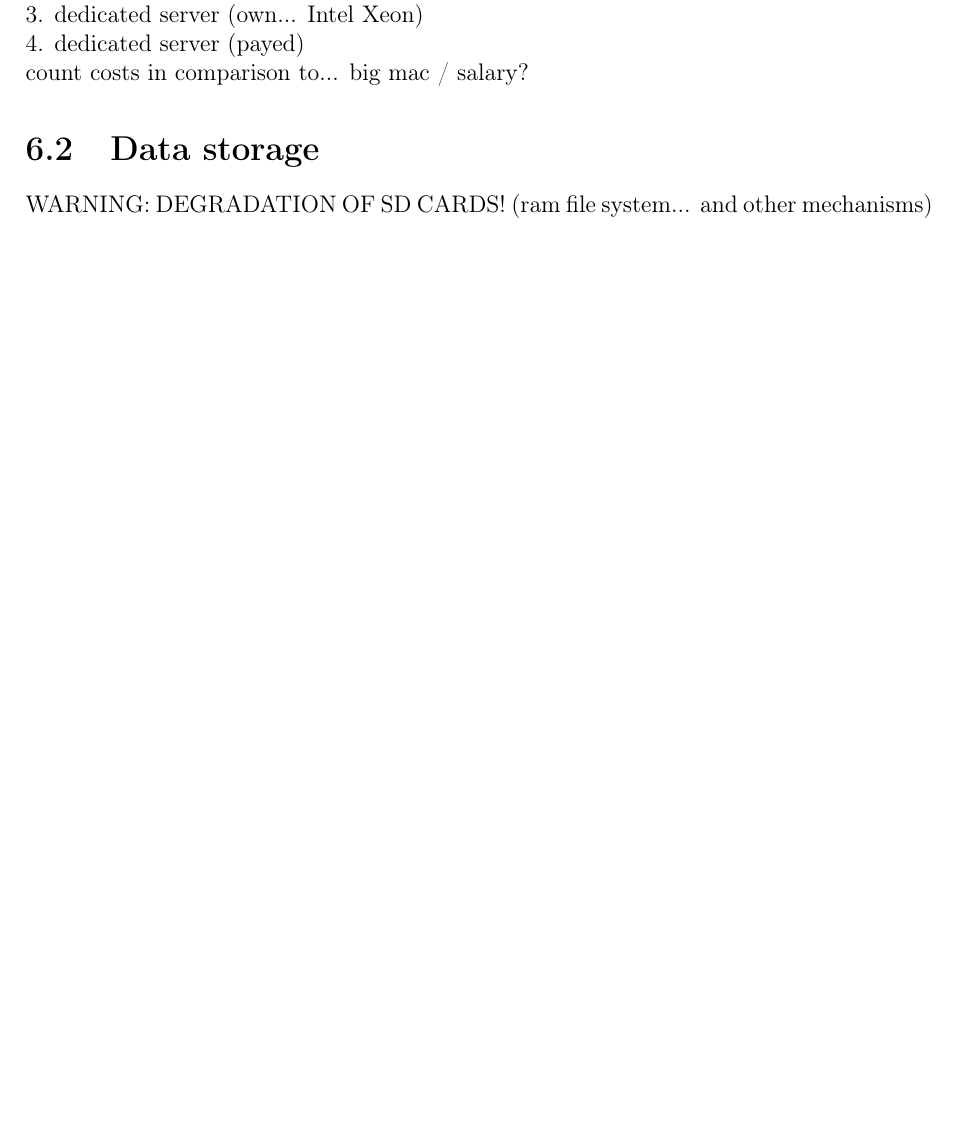
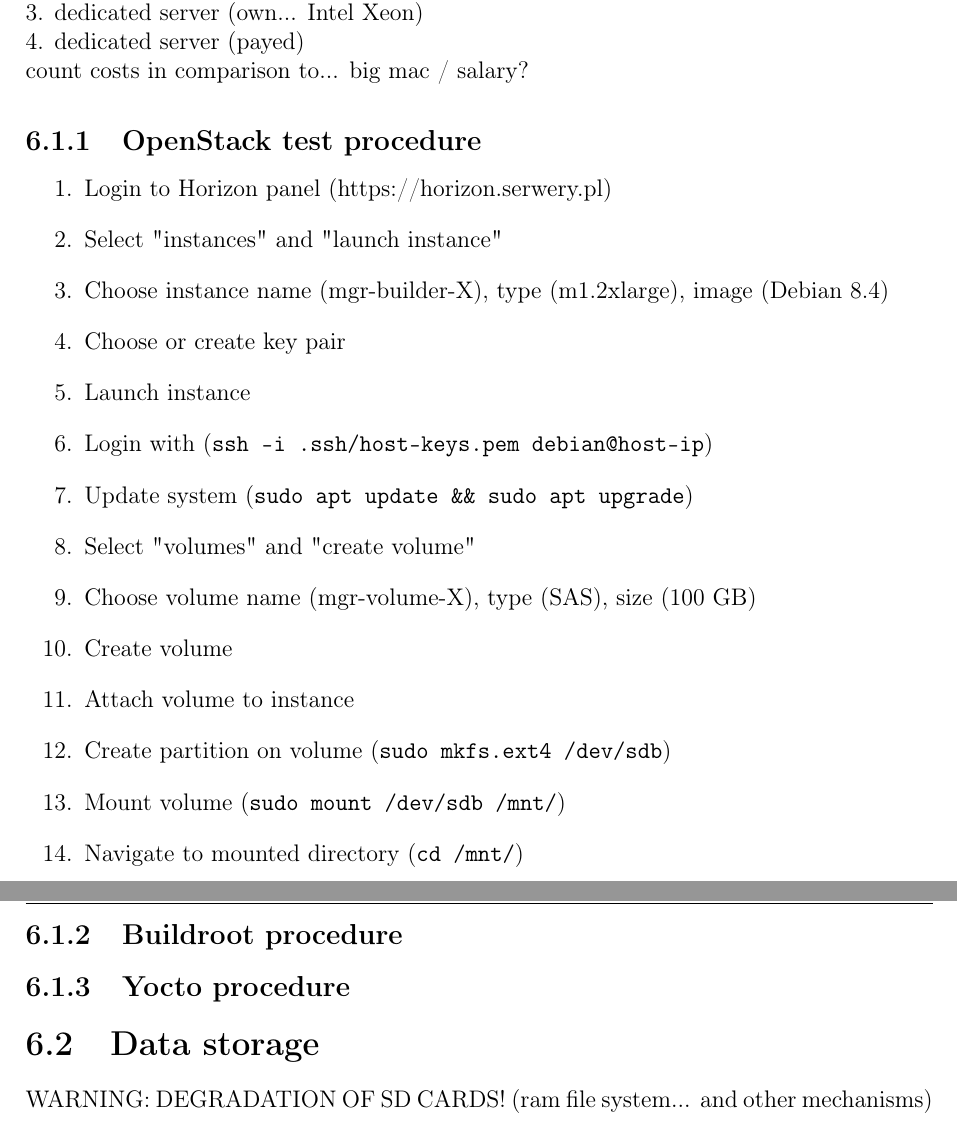
Before and after one commit to cdynak/embedded-linux-build-systems, a LaTeX thesis (embedded-linux-build-systems.tex): part of page 21 of 29 before the commit and two parts of pages 21 and 22 of 29 after it, the two joined at a grey line, cut so that both start at the same text, the shorter picture padded with empty space. Compiled offline with pdfLaTeX.

Commit message:
add initial test procedure desctiption

```diff
--- a/embedded-linux-build-systems.tex
+++ b/embedded-linux-build-systems.tex
@@ -342,6 +342,29 @@ minimal requirements vs maximum usable resources\\
 4. dedicated server (payed)\\
 count costs in comparison to... big mac / salary?
 
+\subsection{OpenStack test procedure}
+
+\begin{enumerate}
+  \item Login to Horizon panel (https://horizon.serwery.pl)
+  \item Select "instances" and "launch instance"
+  \item Choose instance name (mgr-builder-X), type (m1.2xlarge), image (Debian 8.4)
+  \item Choose or create key pair
+  \item Launch instance
+  \item Login with (\verb|ssh -i .ssh/host-keys.pem debian@host-ip|)
+  \item Update system (\verb|sudo apt update && sudo apt upgrade|)
+  \item Select "volumes" and "create volume"
+  \item Choose volume name (mgr-volume-X), type (SAS), size (100 GB)
+  \item Create volume
+  \item Attach volume to instance
+  \item Create partition on volume (\verb|sudo mkfs.ext4 /dev/sdb|)
+  \item Mount volume (\verb|sudo mount /dev/sdb /mnt/|)
+  \item Navigate to mounted directory (\verb|cd /mnt/|)
+\end{enumerate}
+
+\subsection{Buildroot procedure}
+
+\subsection{Yocto procedure}
+
 \section{Data storage}
 WARNING: DEGRADATION OF SD CARDS! (ram file system... and other mechanisms)
 
```
